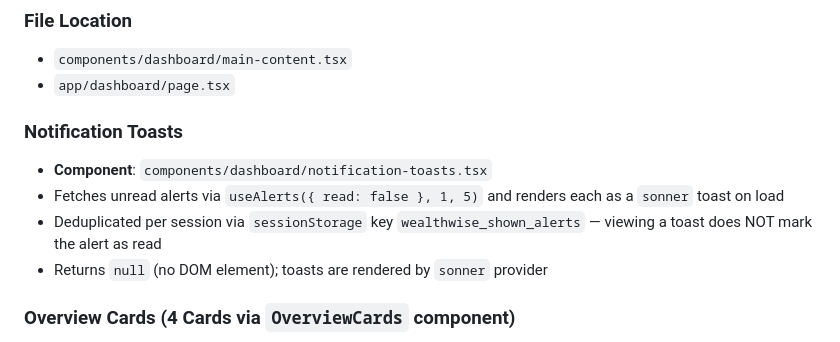
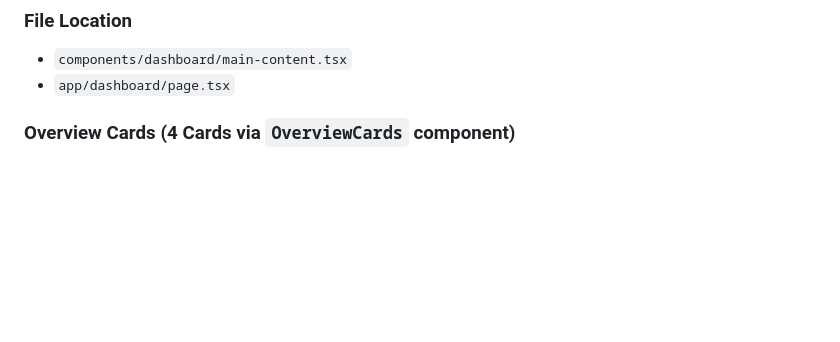
Before and after one commit to Harman8815/Wealth-wise, a Markdown page: Frontend/docs/DASHBOARD_DETAILS.md, the part around the change. Rendered like a GitHub page; blank space fills up the shorter version.

Commit message:
docs(frontend): remove stale notification-toasts reference from DASHBOARD_DETAILS.md

```diff
--- a/Frontend/docs/DASHBOARD_DETAILS.md
+++ b/Frontend/docs/DASHBOARD_DETAILS.md
@@ -49,12 +49,6 @@
 ### File Location
 - `components/dashboard/main-content.tsx`
 - `app/dashboard/page.tsx`
-
-### Notification Toasts
-- **Component**: `components/dashboard/notification-toasts.tsx`
-- Fetches unread alerts via `useAlerts({ read: false }, 1, 5)` and renders each as a `sonner` toast on load
-- Deduplicated per session via `sessionStorage` key `wealthwise_shown_alerts` — viewing a toast does NOT mark the alert as read
-- Returns `null` (no DOM element); toasts are rendered by `sonner` provider
 
 ### Overview Cards (4 Cards via `OverviewCards` component)
 - **Total Balance** — Wallet icon, sum of all account balances
```
